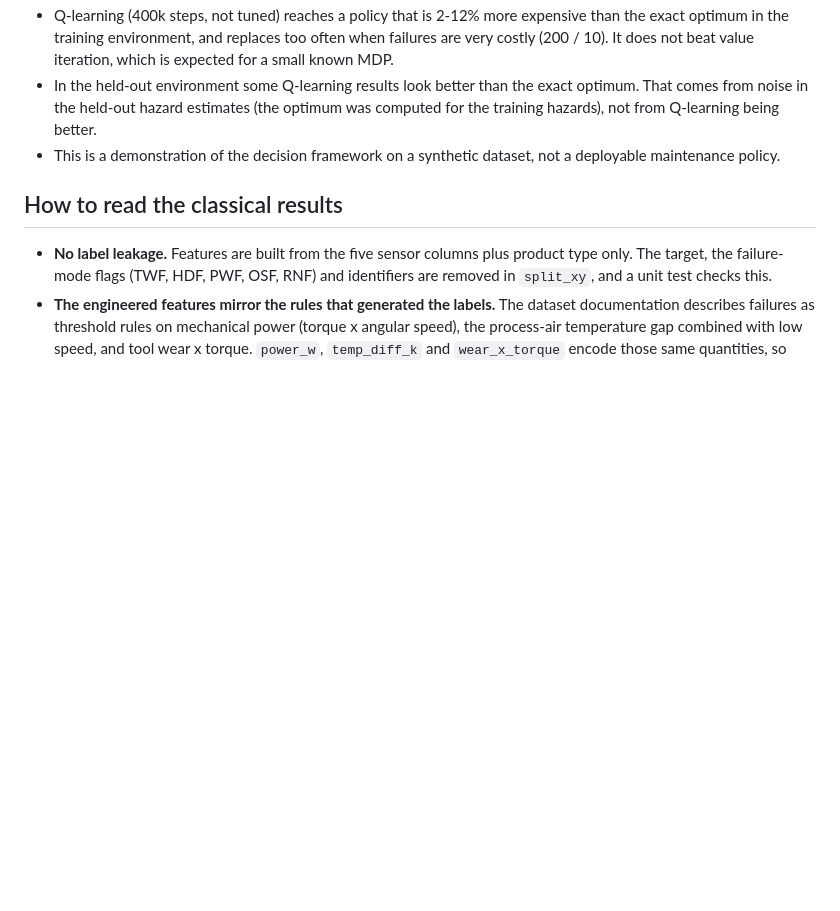
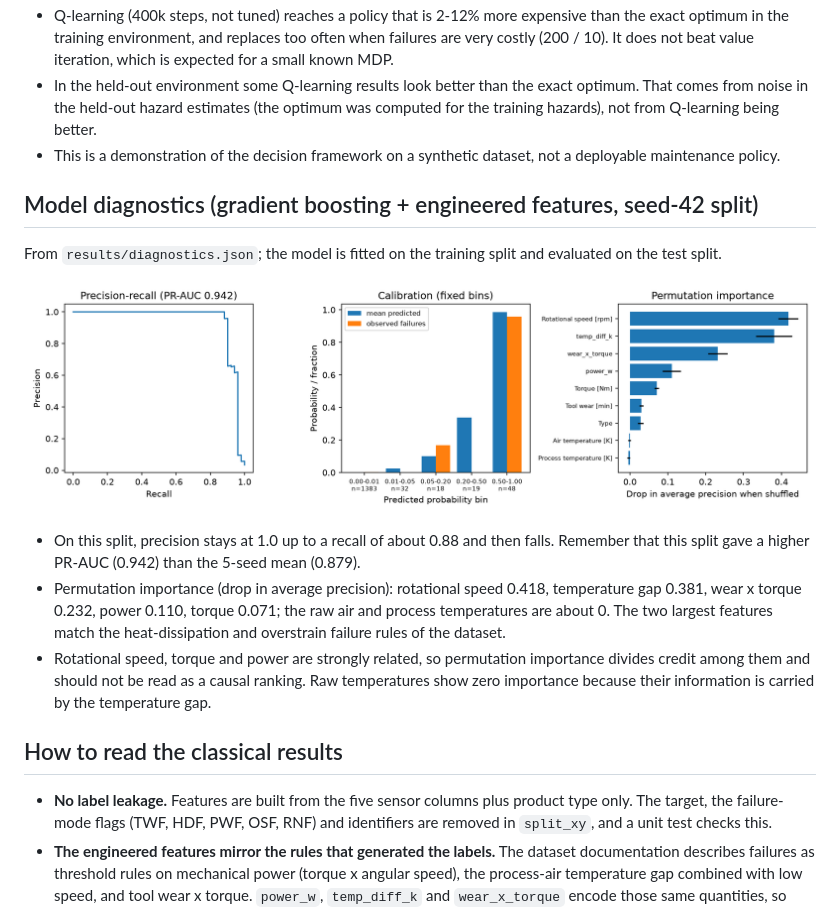
Before and after one commit to RezaManzour/industrial-predictive-maintenance, a Markdown page: README.md, the part around the change. GitHub-like rendering; pictures changed too: reports/figures/diagnostics.png; blank space fills up the shorter version.

Commit message:
feat: fixed-bin calibration check and diagnostics section

```diff
--- a/README.md
+++ b/README.md
@@ -167,6 +167,21 @@ What this shows:
   better.
 - This is a demonstration of the decision framework on a synthetic dataset, not a deployable maintenance policy.
 
+## Model diagnostics (gradient boosting + engineered features, seed-42 split)
+
+From `results/diagnostics.json`; the model is fitted on the training split and evaluated on the test split.
+
+![Diagnostics](reports/figures/diagnostics.png)
+
+- On this split, precision stays at 1.0 up to a recall of about 0.88 and then falls. Remember that this split gave a
+  higher PR-AUC (0.942) than the 5-seed mean (0.879).
+- Permutation importance (drop in average precision): rotational speed 0.418, temperature gap 0.381, wear x torque
+  0.232, power 0.110, torque 0.071; the raw air and process temperatures are about 0. The two largest features match
+  the heat-dissipation and overstrain failure rules of the dataset.
+- Rotational speed, torque and power are strongly related, so permutation importance divides credit among them and
+  should not be read as a causal ranking. Raw temperatures show zero importance because their information is carried
+  by the temperature gap.
+
 ## How to read the classical results
 
 - **No label leakage.** Features are built from the five sensor columns plus product type only. The target,
```
Also changed, not shown: reports/MODEL_CARD.md (+2 -1 lines), 3 other files.
